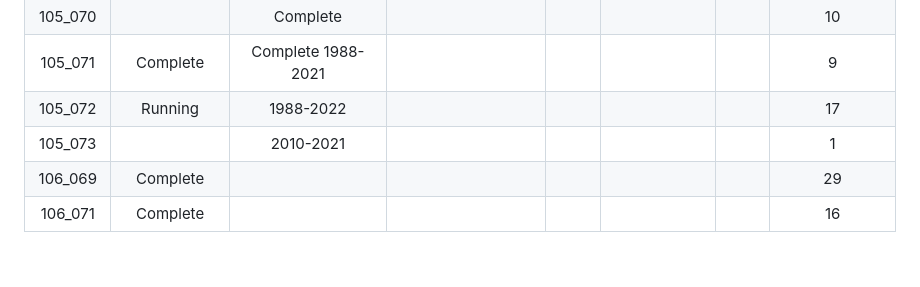
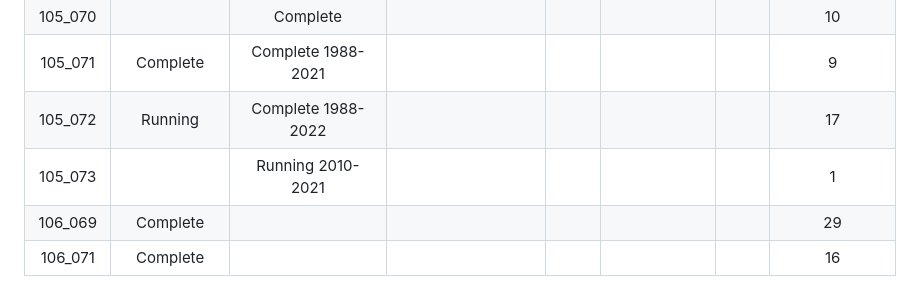
Before and after one commit to Robotmcgregor/biomass, a Markdown page: README.md, the part around the change. Drawn GitHub-style; blank space fills up the shorter version.

```diff
--- a/README.md
+++ b/README.md
@@ -137,8 +137,8 @@ check that the new location works?
 |105_069| Running | | | | || 15|
 |105_070| | Complete |  ||||10|
 |105_071| Complete | Complete 1988-2021 | ||||9|
-|105_072| Running | 1988-2022 |||||17|
-|105_073| | 2010-2021 |||||1|
+|105_072| Running | Complete 1988-2022 |||||17|
+|105_073| | Running 2010-2021 |||||1|
 |106_069| Complete ||||||29|
 |106_071| Complete||||||16|
 
```
